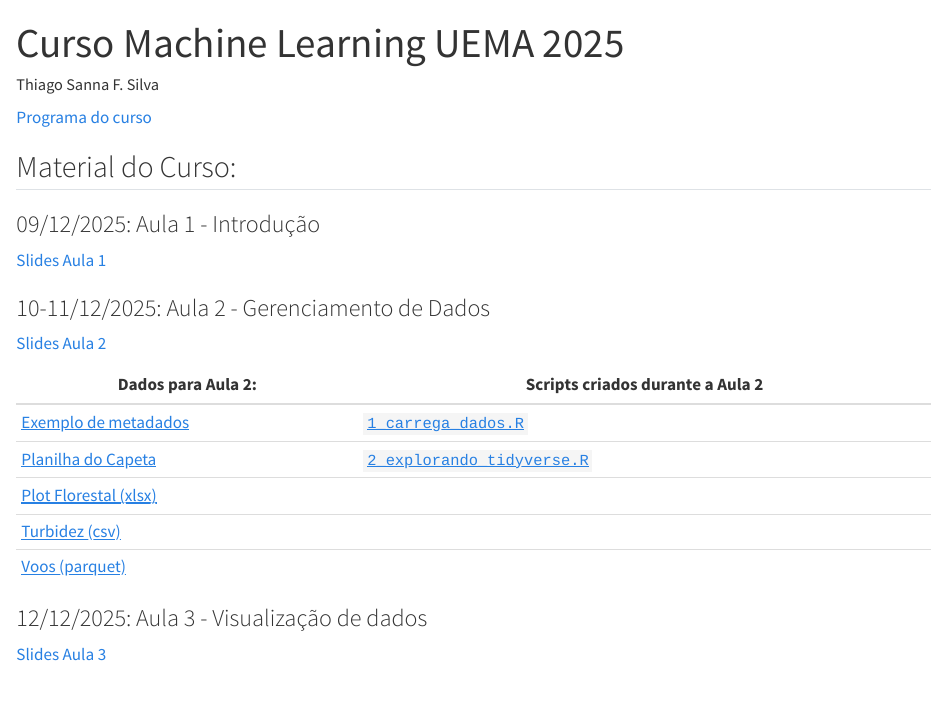
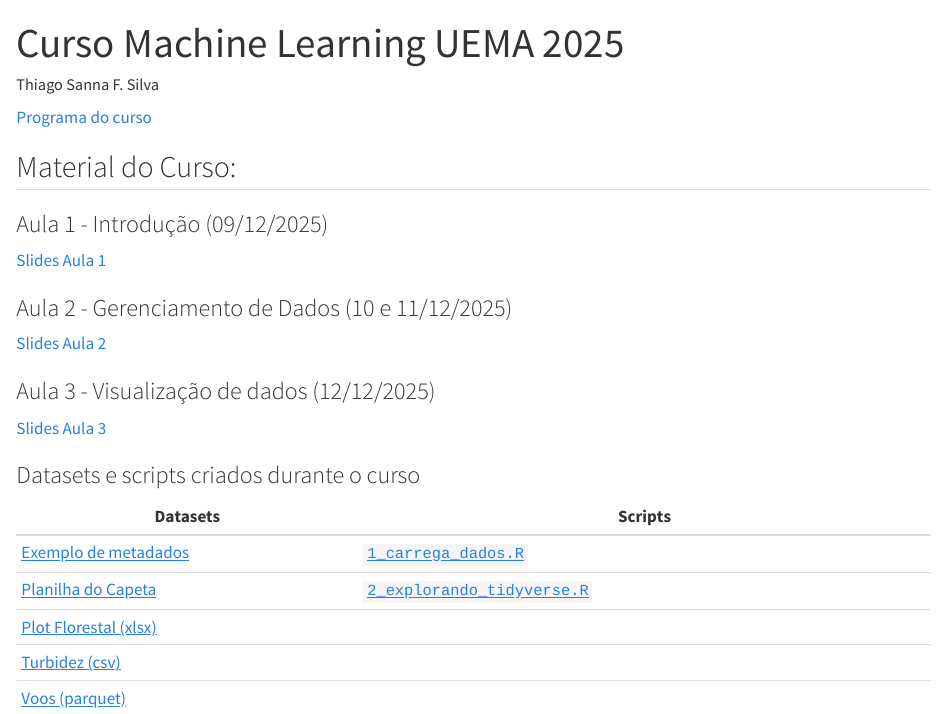
Before and after one commit to thiagosfsilva/ML_course_2025, a Quarto document (index.qmd): the page in a window 1100 px wide, from its top. Rendered offline with R 4.5, knitr and Pandoc in place of Quarto, with nearby package versions.

Commit message:
update and re-rendered webpage

```diff
--- a/index.qmd
+++ b/index.qmd
@@ -8,22 +8,24 @@ format: html
 
 ## Material do Curso:
 
-### 09/12/2025: Aula 1 - Introdução
+### Aula 1 - Introdução (09/12/2025)
 
 [Slides Aula 1](slides/aula_1.pdf)
 
-### 10-11/12/2025: Aula 2 - Gerenciamento de Dados
+### Aula 2 - Gerenciamento de Dados (10 e 11/12/2025)
 
 [Slides Aula 2](slides/aula_2.pdf)
 
-| Dados para Aula 2: | Scripts criados durante a Aula 2 |
+### Aula 3 - Visualização de dados (12/12/2025)
+
+[Slides Aula 3](slides/aula_3.pdf)
+
+### Datasets e scripts criados durante o curso
+
+| Datasets | Scripts |
 |--------------------|----------------------------------|
 |[Exemplo de metadados](data/exemplo_metadado.txt) | [`1_carrega_dados.R`](demos/1_carrega_dados.R) |
 |[Planilha do Capeta](data/planilha_do_capeta.xlsx)| [`2_explorando_tidyverse.R`](demos/2_explorando_tidyverse.R) |
 |[Plot Florestal (xlsx)](data/plot_florestal.xlsx) | |
 |[Turbidez (csv)](data/turbidez.csv)               | |
 |[Voos (parquet)](data/flights-1m.parquet) | |
-
-### 12/12/2025: Aula 3 - Visualização de dados
-
-[Slides Aula 3](slides/aula_3.pdf)
```
Also changed, not shown: docs/search.json, 1 other file.
